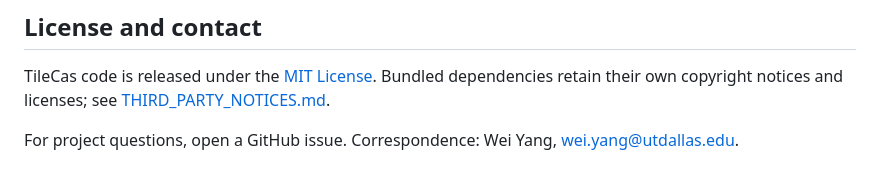
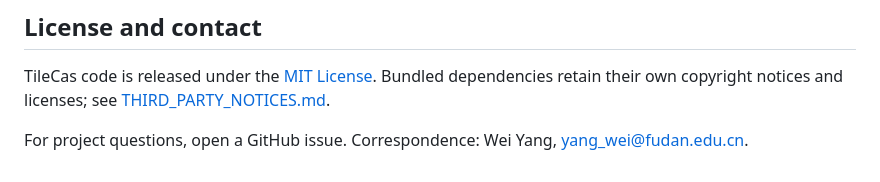
Before and after one commit to Alex4210987/tilecas, a Markdown page: README.md, the part around the change. GitHub-like rendering.

Commit message:
Use Wei Yang Fudan address for project correspondence

```diff
--- a/README.md
+++ b/README.md
@@ -57,4 +57,4 @@ An arXiv identifier can be added after submission.
 
 TileCas code is released under the [MIT License](LICENSE). Bundled dependencies retain their own copyright notices and licenses; see [THIRD_PARTY_NOTICES.md](THIRD_PARTY_NOTICES.md).
 
-For project questions, open a GitHub issue. Correspondence: Wei Yang, [wei.yang@utdallas.edu](mailto:wei.yang@utdallas.edu).
+For project questions, open a GitHub issue. Correspondence: Wei Yang, [yang_wei@fudan.edu.cn](mailto:yang_wei@fudan.edu.cn).
```
